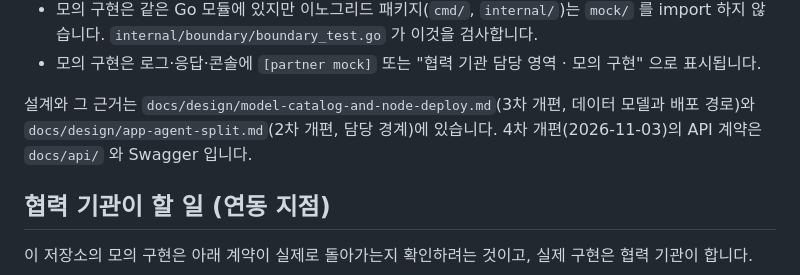
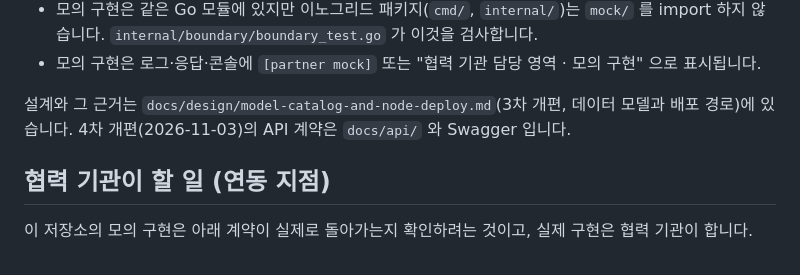
Before and after one commit to cloud-barista/ai-app, a Markdown page: README.md, the part around the change. Drawn GitHub-style.

Commit message:
docs: drop the second-revision split design now covered by the README and API guide

```diff
--- a/README.md
+++ b/README.md
@@ -48,8 +48,7 @@
   `internal/boundary/boundary_test.go` 가 이것을 검사합니다.
 - 모의 구현은 로그·응답·콘솔에 `[partner mock]` 또는 "협력 기관 담당 영역 · 모의 구현" 으로 표시됩니다.
 
-설계와 그 근거는 `docs/design/model-catalog-and-node-deploy.md`(3차 개편, 데이터 모델과 배포 경로)와
-`docs/design/app-agent-split.md`(2차 개편, 담당 경계)에 있습니다. 4차 개편(2026-11-03)의 API 계약은 `docs/api/` 와 Swagger 입니다.
+설계와 그 근거는 `docs/design/model-catalog-and-node-deploy.md`(3차 개편, 데이터 모델과 배포 경로)에 있습니다. 4차 개편(2026-11-03)의 API 계약은 `docs/api/` 와 Swagger 입니다.
 
 ## 협력 기관이 할 일 (연동 지점)
 
```
Also changed, not shown: docs/design/app-agent-split.md (deleted, +0 -192 lines), docs/design/model-catalog-and-node-deploy.md (+1 -1 lines).
